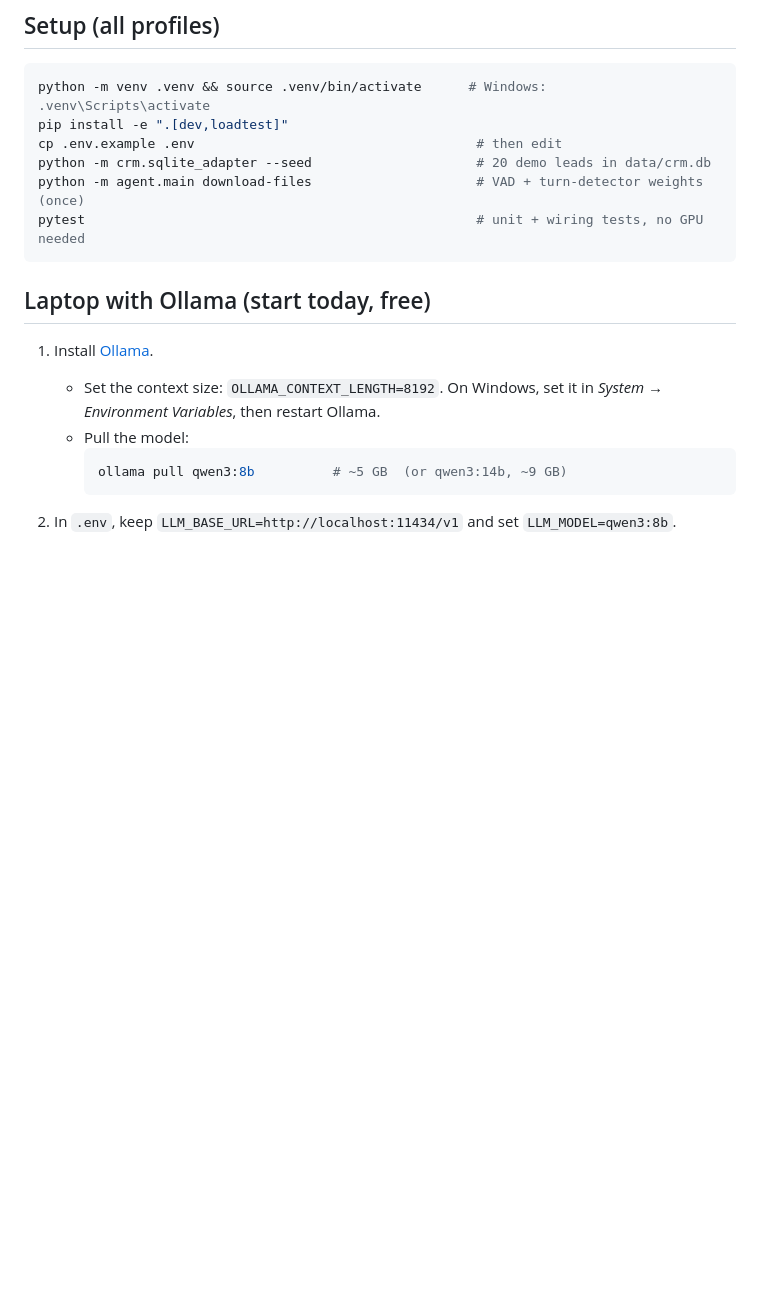
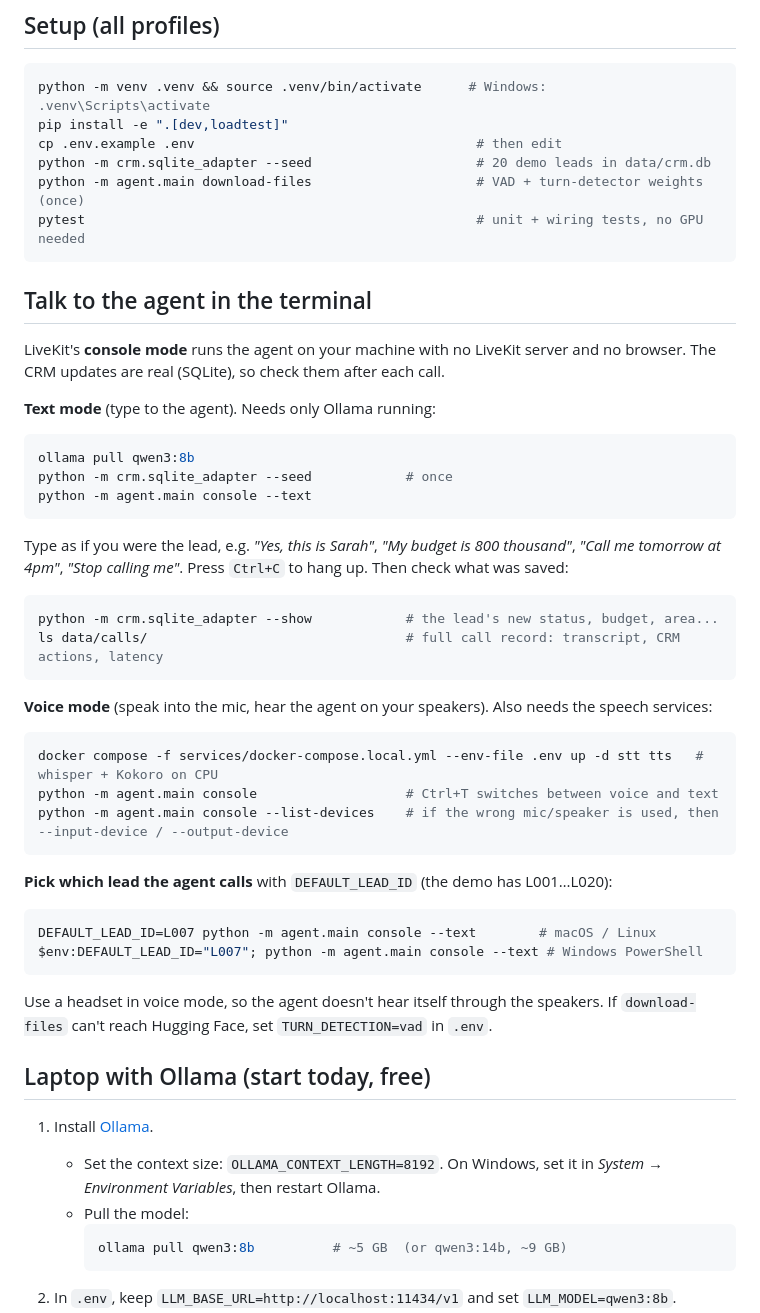
Before and after one commit to MaryamMaksour/ev-voice-agent, a Markdown page: README.md, the part around the change. Rendered like a GitHub page; blank space fills up the shorter version.

Commit message:
Document talking to the agent in the terminal (console mode)
Co-Authored-By: Claude Opus 5.5 <noreply@anthropic.com>
Claude-Session: https://claude.ai/code/session_017QdsgFcxTKhWL54cwMi61t

````diff
--- a/README.md
+++ b/README.md
@@ -78,6 +78,36 @@ python -m crm.sqlite_adapter --seed                     # 20 demo leads in data/
 python -m agent.main download-files                     # VAD + turn-detector weights (once)
 pytest                                                  # unit + wiring tests, no GPU needed
 ```
+
+## Talk to the agent in the terminal
+
+LiveKit's **console mode** runs the agent on your machine with no LiveKit server and no browser. The CRM updates are real (SQLite), so check them after each call.
+
+**Text mode** (type to the agent). Needs only Ollama running:
+```bash
+ollama pull qwen3:8b
+python -m crm.sqlite_adapter --seed            # once
+python -m agent.main console --text
+```
+Type as if you were the lead, e.g. *"Yes, this is Sarah"*, *"My budget is 800 thousand"*, *"Call me tomorrow at 4pm"*, *"Stop calling me"*. Press `Ctrl+C` to hang up. Then check what was saved:
+```bash
+python -m crm.sqlite_adapter --show            # the lead's new status, budget, area...
+ls data/calls/                                 # full call record: transcript, CRM actions, latency
+```
+
+**Voice mode** (speak into the mic, hear the agent on your speakers). Also needs the speech services:
+```bash
+docker compose -f services/docker-compose.local.yml --env-file .env up -d stt tts   # whisper + Kokoro on CPU
+python -m agent.main console                   # Ctrl+T switches between voice and text
+python -m agent.main console --list-devices    # if the wrong mic/speaker is used, then --input-device / --output-device
+```
+
+**Pick which lead the agent calls** with `DEFAULT_LEAD_ID` (the demo has L001…L020):
+```bash
+DEFAULT_LEAD_ID=L007 python -m agent.main console --text        # macOS / Linux
+$env:DEFAULT_LEAD_ID="L007"; python -m agent.main console --text # Windows PowerShell
+```
+Use a headset in voice mode, so the agent doesn't hear itself through the speakers. If `download-files` can't reach Hugging Face, set `TURN_DETECTION=vad` in `.env`.
 
 ## Laptop with Ollama (start today, free)
 
````
